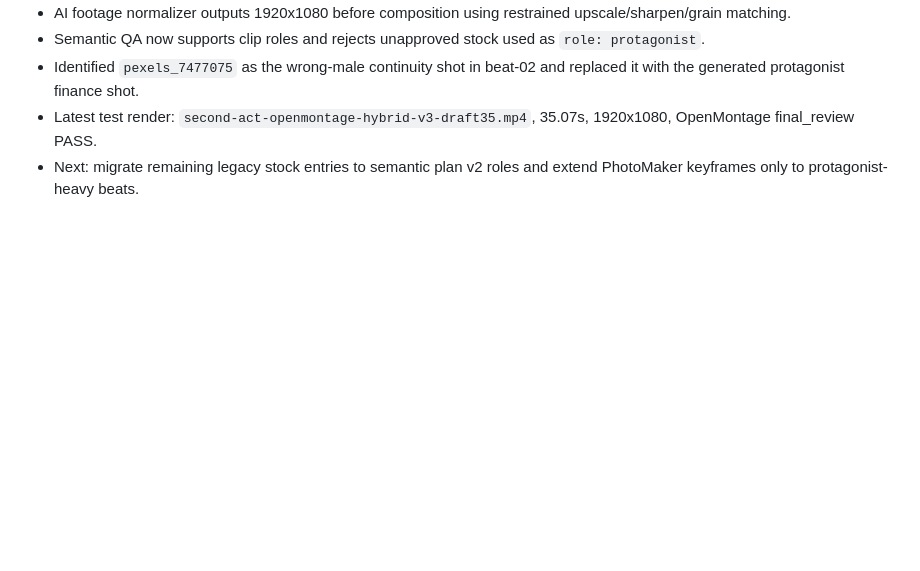
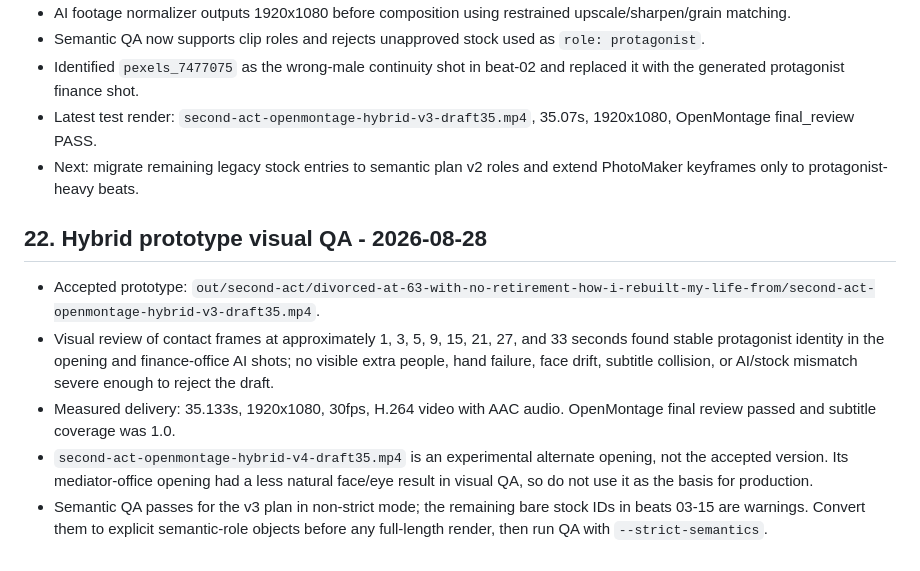
Before and after one commit to nguyenvancuong1ty/story-video, a Markdown page: HANDOFF.md, the part around the change. Rendered like a GitHub page; blank space fills up the shorter version.

Commit message:
docs: record hybrid prototype visual QA

```diff
--- a/HANDOFF.md
+++ b/HANDOFF.md
@@ -641,3 +641,11 @@ Planned use of YouTube.js: build a Niche Radar that collects public search/chann
 - Identified `pexels_7477075` as the wrong-male continuity shot in beat-02 and replaced it with the generated protagonist finance shot.
 - Latest test render: `second-act-openmontage-hybrid-v3-draft35.mp4`, 35.07s, 1920x1080, OpenMontage final_review PASS.
 - Next: migrate remaining legacy stock entries to semantic plan v2 roles and extend PhotoMaker keyframes only to protagonist-heavy beats.
+
+## 22. Hybrid prototype visual QA - 2026-08-28
+
+- Accepted prototype: `out/second-act/divorced-at-63-with-no-retirement-how-i-rebuilt-my-life-from/second-act-openmontage-hybrid-v3-draft35.mp4`.
+- Visual review of contact frames at approximately 1, 3, 5, 9, 15, 21, 27, and 33 seconds found stable protagonist identity in the opening and finance-office AI shots; no visible extra people, hand failure, face drift, subtitle collision, or AI/stock mismatch severe enough to reject the draft.
+- Measured delivery: 35.133s, 1920x1080, 30fps, H.264 video with AAC audio. OpenMontage final review passed and subtitle coverage was 1.0.
+- `second-act-openmontage-hybrid-v4-draft35.mp4` is an experimental alternate opening, not the accepted version. Its mediator-office opening had a less natural face/eye result in visual QA, so do not use it as the basis for production.
+- Semantic QA passes for the v3 plan in non-strict mode; the remaining bare stock IDs in beats 03-15 are warnings. Convert them to explicit semantic-role objects before any full-length render, then run QA with `--strict-semantics`.
```
